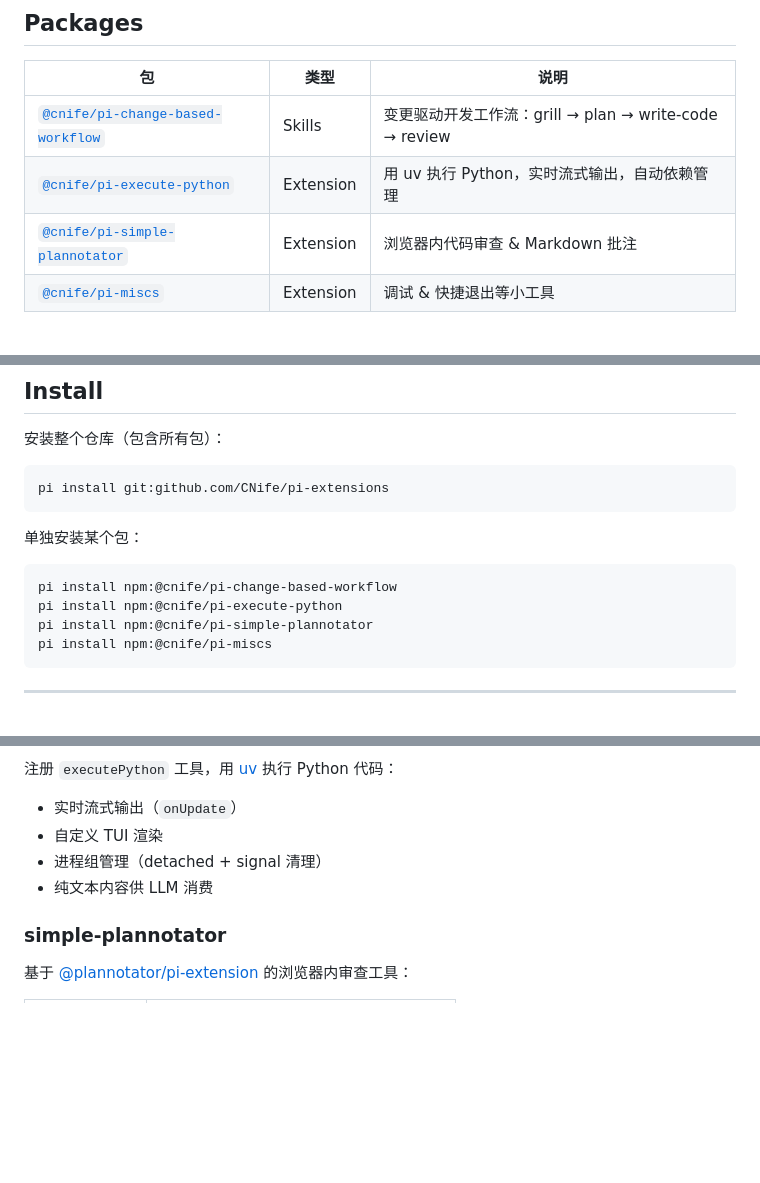
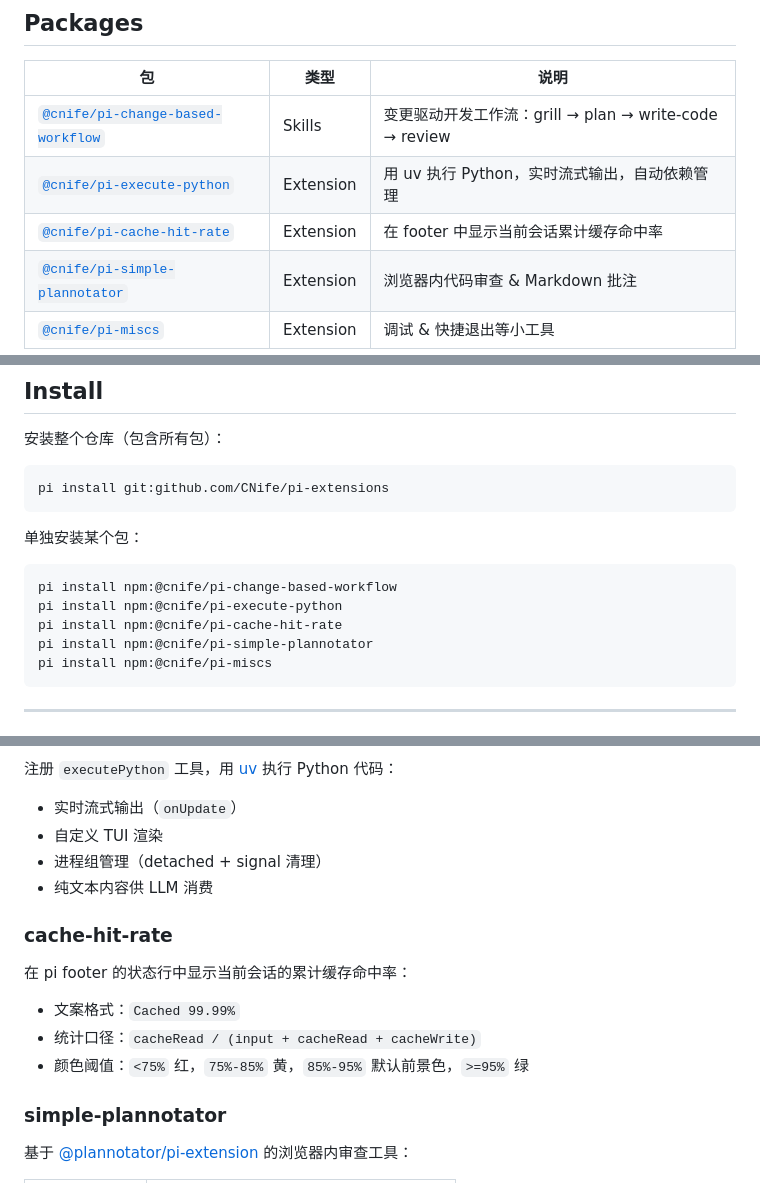
Before and after one commit to CNife/pi-extensions, a Markdown page: README.md, 3 parts joined by grey strips. Rendered like a GitHub page; blank space fills up the shorter version.

Commit message:
更新包索引

````diff
--- a/README.md
+++ b/README.md
@@ -11,6 +11,7 @@ Refer to [CONTEXT.md](CONTEXT.md) for the project's domain glossary.
 |---|------|------|
 | [`@cnife/pi-change-based-workflow`](#skills) | Skills | 变更驱动开发工作流：grill → plan → write-code → review |
 | [`@cnife/pi-execute-python`](#execute-python) | Extension | 用 uv 执行 Python，实时流式输出，自动依赖管理 |
+| [`@cnife/pi-cache-hit-rate`](#cache-hit-rate) | Extension | 在 footer 中显示当前会话累计缓存命中率 |
 | [`@cnife/pi-simple-plannotator`](#simple-plannotator) | Extension | 浏览器内代码审查 & Markdown 批注 |
 | [`@cnife/pi-miscs`](#miscs) | Extension | 调试 & 快捷退出等小工具 |
 
@@ -27,6 +28,7 @@ pi install git:github.com/CNife/pi-extensions
 ```bash
 pi install npm:@cnife/pi-change-based-workflow
 pi install npm:@cnife/pi-execute-python
+pi install npm:@cnife/pi-cache-hit-rate
 pi install npm:@cnife/pi-simple-plannotator
 pi install npm:@cnife/pi-miscs
 ```
@@ -97,6 +99,14 @@ pi install npm:@cnife/pi-miscs
 - 进程组管理（detached + signal 清理）
 - 纯文本内容供 LLM 消费
 
+### cache-hit-rate
+
+在 pi footer 的状态行中显示当前会话的累计缓存命中率：
+
+- 文案格式：`Cached 99.99%`
+- 统计口径：`cacheRead / (input + cacheRead + cacheWrite)`
+- 颜色阈值：`<75%` 红，`75%-85%` 黄，`85%-95%` 默认前景色，`>=95%` 绿
+
 ### simple-plannotator
 
 基于 [@plannotator/pi-extension](https://www.npmjs.com/package/@plannotator/pi-extension) 的浏览器内审查工具：
````
